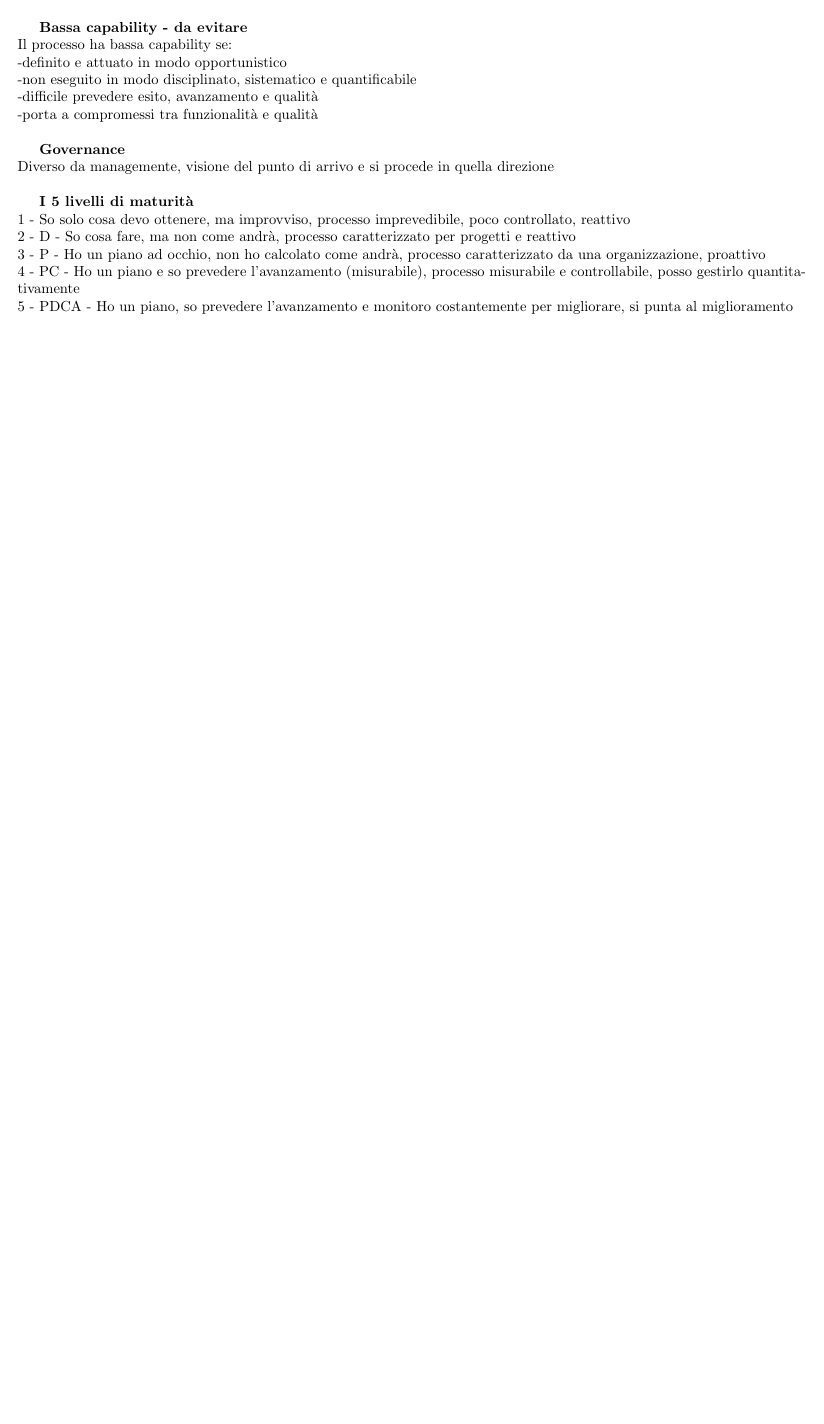
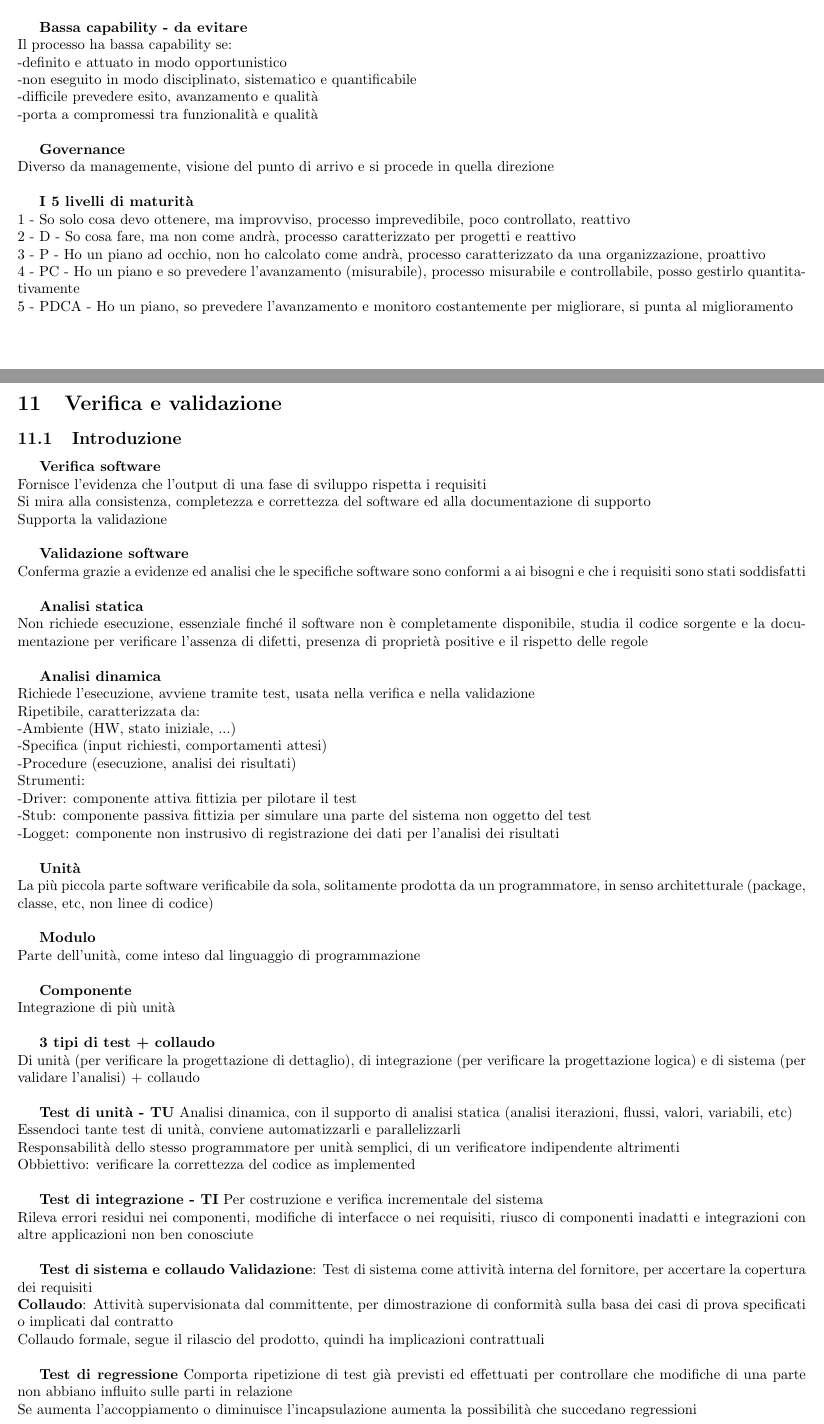
Before and after one commit to M9k/Glossario-SWE, a LaTeX document (Glossario M9k.tex): part of page 24 of 24 before the commit and two parts of pages 24 and 25 of 26 after it, the two joined at a grey line, cut so that both start at the same text, the shorter picture padded with empty space. Compiled offline with pdfLaTeX.

Commit message:
Verifica e validazione, introduzione, prima parte

```diff
--- a/Glossario M9k.tex
+++ b/Glossario M9k.tex
@@ -989,3 +989,61 @@
 		4 - PC - Ho un piano e so prevedere l'avanzamento (misurabile), processo misurabile e controllabile, posso gestirlo quantitativamente\\
 		5 - PDCA - Ho un piano, so prevedere l'avanzamento e monitoro costantemente per migliorare, si punta al miglioramento\\
 
+
+		\clearpage
+		\section{Verifica e validazione}
+			\subsection{Introduzione}
+				\textbf{Verifica software}\\
+				Fornisce l'evidenza che l'output di una fase di sviluppo rispetta i requisiti\\
+				Si mira alla consistenza, completezza e correttezza del software ed alla documentazione di supporto\\
+				Supporta la validazione\\
+
+				\textbf{Validazione software}\\
+				Conferma grazie a evidenze ed analisi che le specifiche software sono conformi a ai bisogni e che i requisiti sono stati soddisfatti\\
+
+				\textbf{Analisi statica}\\
+				Non richiede esecuzione, essenziale finché il software non è completamente disponibile, studia il codice sorgente e la documentazione per verificare l'assenza di difetti, presenza di proprietà positive e il rispetto delle regole\\
+
+				\textbf{Analisi dinamica}\\
+				Richiede l'esecuzione, avviene tramite test, usata nella verifica e nella validazione\\
+				Ripetibile, caratterizzata da:\\
+				-Ambiente (HW, stato iniziale, ...)\\
+				-Specifica (input richiesti, comportamenti attesi)\\
+				-Procedure (esecuzione, analisi dei risultati)\\
+				Strumenti:\\
+				-Driver: componente attiva fittizia per pilotare il test\\
+				-Stub: componente passiva fittizia per simulare una parte del sistema non oggetto del test\\
+				-Logget: componente non instrusivo di registrazione dei dati per l'analisi dei risultati\\
+
+				%TODO GLOSSARIO
+				\textbf{Unità}\\
+				La più piccola parte software verificabile da sola, solitamente prodotta da un programmatore, in senso architetturale (package, classe, etc, non linee di codice)\\
+
+				\textbf{Modulo}\\
+				Parte dell'unità, come inteso dal linguaggio di programmazione\\
+
+				\textbf{Componente}\\
+				Integrazione di più unità\\
+				%TODO FINE GLOSSARIO
+
+				\textbf{3 tipi di test + collaudo}\\
+				Di unità (per verificare la progettazione di dettaglio), di integrazione (per verificare la progettazione logica) e di sistema (per validare l'analisi) + collaudo\\
+
+				\textbf{Test di unità - TU}
+				Analisi dinamica, con il supporto di analisi statica (analisi iterazioni, flussi, valori, variabili, etc)\\
+				Essendoci tante test di unità, conviene automatizzarli e parallelizzarli\\
+				Responsabilità dello stesso programmatore per unità semplici, di un verificatore indipendente altrimenti\\
+				Obbiettivo: verificare la correttezza del codice as implemented\\
+
+				\textbf{Test di integrazione - TI}
+				Per costruzione e verifica incrementale del sistema\\
+				Rileva errori residui nei componenti, modifiche di interfacce o nei requisiti, riusco di componenti inadatti e integrazioni con altre applicazioni non ben conosciute\\
+
+				\textbf{Test di sistema e collaudo}
+				\textbf{Validazione}: Test di sistema come attività interna del fornitore, per accertare la copertura dei requisiti\\
+				\textbf{Collaudo}: Attività supervisionata dal committente, per dimostrazione di conformità sulla basa dei casi di prova specificati o implicati dal contratto\\
+				Collaudo formale, segue il rilascio del prodotto, quindi ha implicazioni contrattuali\\
+
+				\textbf{Test di regressione}
+				Comporta ripetizione di test già previsti ed effettuati per controllare che modifiche di una parte non abbiano influito sulle parti in relazione\\
+				Se aumenta l'accoppiamento o diminuisce l'incapsulazione aumenta la possibilità che succedano regressioni\\
```
Also changed, not shown: Glossario M9k.pdf, Glossario M9k.tex (14 more changed lines), 1 other file.
